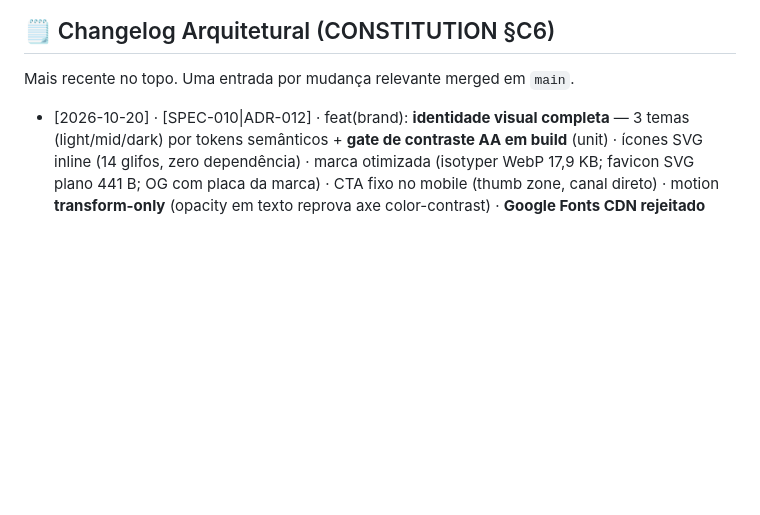
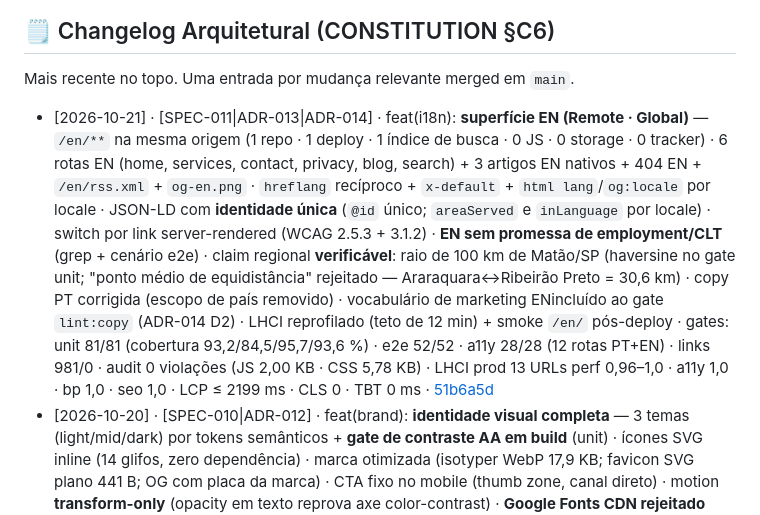
Before and after one commit to Royal-Data-Core/royal-data-core.github.io, a Markdown page: README.md, the part around the change. Rendered like a GitHub page; blank space fills up the shorter version.

Commit message:
docs(journal): SPEC-011/ADR-013/ADR-014 — changelog entry for the EN surface
Changelog entry (CONSTITUTION §C6) for the English surface landing in main:
/en/** on the same origin, reciprocal hreflang, a link-based language switch,
one organization identity, an auditable 100 km regional radius and no
employment promise in the English copy.

```diff
--- a/README.md
+++ b/README.md
@@ -197,6 +197,7 @@ Métricas DORA (atualização mensal): Deploys — · Lead Time — · CFR —
 
 Mais recente no topo. Uma entrada por mudança relevante merged em `main`.
 
+- [2026-10-21] · [SPEC-011|ADR-013|ADR-014] · feat(i18n): **superfície EN (Remote · Global)** — `/en/**` na mesma origem (1 repo · 1 deploy · 1 índice de busca · 0 JS · 0 storage · 0 tracker) · 6 rotas EN (home, services, contact, privacy, blog, search) + 3 artigos EN nativos + 404 EN + `/en/rss.xml` + `og-en.png` · `hreflang` recíproco + `x-default` + `html lang`/`og:locale` por locale · JSON-LD com **identidade única** (`@id` único; `areaServed` e `inLanguage` por locale) · switch por link server-rendered (WCAG 2.5.3 + 3.1.2) · **EN sem promessa de employment/CLT** (grep + cenário e2e) · claim regional **verificável**: raio de 100 km de Matão/SP (haversine no gate unit; "ponto médio de equidistância" rejeitado — Araraquara↔Ribeirão Preto = 30,6 km) · copy PT corrigida (escopo de país removido) · vocabulário de marketing ENincluído ao gate `lint:copy` (ADR-014 D2) · LHCI reprofilado (teto de 12 min) + smoke `/en/` pós-deploy · gates: unit 81/81 (cobertura 93,2/84,5/95,7/93,6 %) · e2e 52/52 · a11y 28/28 (12 rotas PT+EN) · links 981/0 · audit 0 violações (JS 2,00 KB · CSS 5,78 KB) · LHCI prod 13 URLs perf 0,96–1,0 · a11y 1,0 · bp 1,0 · seo 1,0 · LCP ≤ 2199 ms · CLS 0 · TBT 0 ms · [51b6a5d](https://github.com/royaldatacore/royaldatacore.github.io/commit/51b6a5d)
 - [2026-10-20] · [SPEC-010|ADR-012] · feat(brand): **identidade visual completa** — 3 temas (light/mid/dark) por tokens semânticos + **gate de contraste AA em build** (unit) · ícones SVG inline (14 glifos, zero dependência) · marca otimizada (isotyper WebP 17,9 KB; favicon SVG plano 441 B; OG com placa da marca) · CTA fixo no mobile (thumb zone, canal direto) · motion **transform-only** (opacity em texto reprova axe color-contrast) · **Google Fonts CDN rejeitado** (SPEC-008 AC-008.6/N3 + `font-src 'self'` + PERF-5 ⇒ tipografia por pilhas de sistema com papéis display/body/mono) · `public/` 13,3 MB → 76 KB · gates: check 0/0 · lint 0/0 · unit 68/68 · e2e 38/38 · a11y 16/16 · links 577/0 · audit 0 violações (JS 2,04 KB · CSS 5,75 KB) · LHCI 17 URLs perf 0,97–1,0 · a11y 1,0 · bp 1,0 · seo 1,0 · LCP ≤ 2019 ms · CLS 0 · TBT 0 ms · [077111b](https://github.com/royaldatacore/royaldatacore.github.io/commit/077111b)
 - [2026-10-20] · [analytics-decidido] · docs(analytics): **GSC-only — zero JS, zero custo** (ratificado pelo operador) — GA4 bloqueado no gate constitucional ([DON'T] non nodded trackers · SEC-5 · zero-js_default AFA) e por incompatibilidade com o promise-trust publicado (`privacidade.astro`: "sem analytics"); GoatCounter SaaS (US$12/ano) recusado no custo e Umami (VPS) recusado na entropy · o que SIM mede: demanda orgânica (GSC/Bing reports + IndexNow 202) e **conversões de canal por design** — mailto/wa.me inbound já chegam autoflagrados (`defaultMailtoBody`/URL de origem no assunto, D-03/A-DRR-003) · fora do regime: download de vcf, cliques anônimos, engagement on-page · **critério de reabertura**: GoatCounter SaaS quando primeiro CAC real ou >1k sessões orgânicas/mês · [36d93af](https://github.com/royaldatacore/royaldatacore.github.io/commit/36d93af)
 - [2026-10-20] · [links-hermetic] · fix(ci): **contrato hermético do link-integrity** — âncoras absolutas do Instagram passavam por HTTP real na distância (única social fora da skip-list) e derrubaram o run #48 (egress do runner: 429/timeout instagram) · skip-list unifica sociais (`linkedin`/`wa.me`/`instagram`/`github.com`) ⇒ gate volta a 100% offline · deploy do rebrand-apex (`ca8c69c`) aguardava este green em ha · [02190da](https://github.com/royaldatacore/royaldatacore.github.io/commit/02190da)
```
